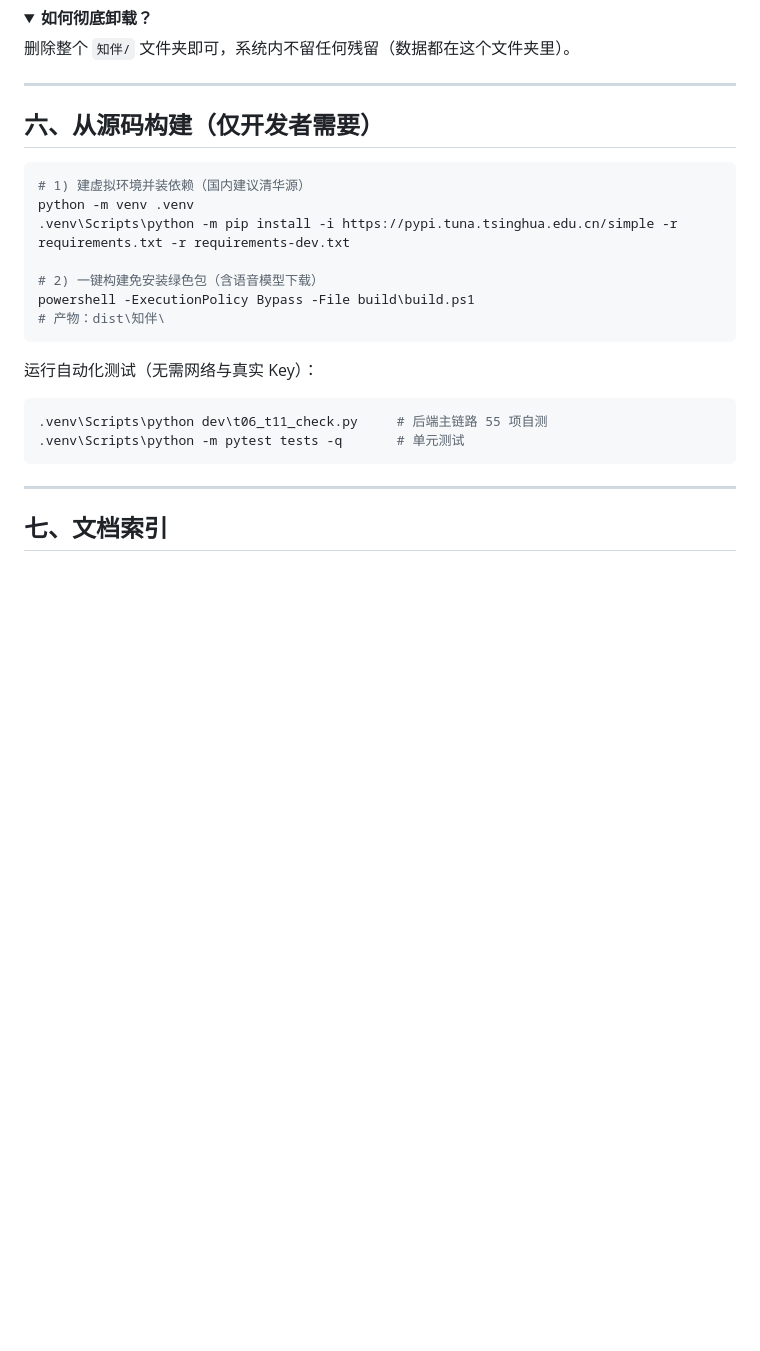
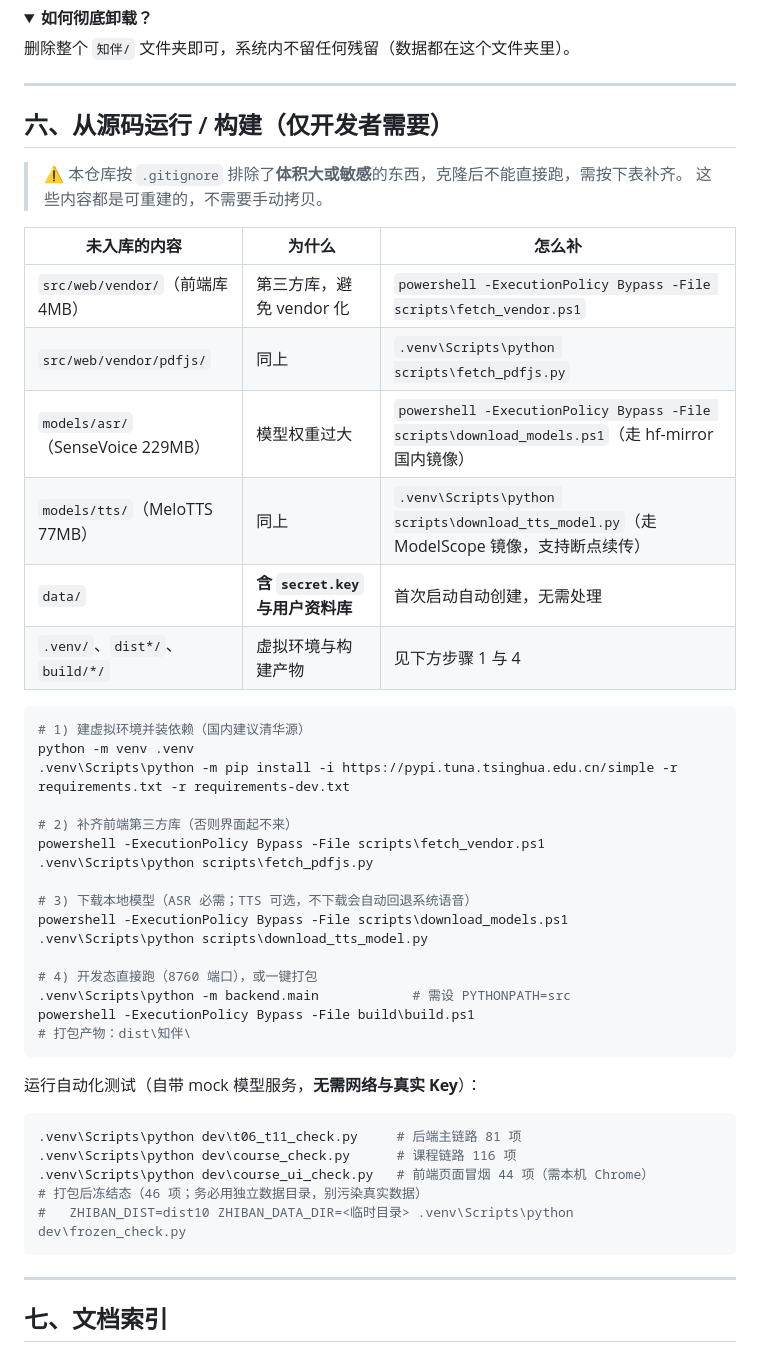
Before and after one commit to tianzi41/mrnibble, a Markdown page: README.md, the part around the change. GitHub-like rendering; folded sections open; blank space fills up the shorter version.

Commit message:
docs: 修正「从源码运行」章节，补齐克隆后必需步骤
原章节有三处与事实不符，会让克隆仓库的人直接卡住：
- 测试项数写「55 项」，实际主链路 81 项
- 列了 `pytest tests`，但仓库里并没有 tests/ 目录
- 完全没提 vendor 与模型未入库 —— 因 .gitignore 排除了
  src/web/vendor/、models/asr/、models/tts/，不补这些根本起不来

改为一张「未入库内容 → 为什么 → 怎么补」对照表 + 四步命令，
并列出四条测试命令及其正确项数（81/116/44/46）。

````diff
--- a/README.md
+++ b/README.md
@@ -139,23 +139,47 @@
 
 ---
 
-## 六、从源码构建（仅开发者需要）
+## 六、从源码运行 / 构建（仅开发者需要）
+
+> ⚠️ 本仓库按 `.gitignore` 排除了**体积大或敏感**的东西，克隆后不能直接跑，需按下表补齐。
+> 这些内容都是可重建的，不需要手动拷贝。
+
+| 未入库的内容 | 为什么 | 怎么补 |
+|---|---|---|
+| `src/web/vendor/`（前端库 4MB） | 第三方库，避免 vendor 化 | `powershell -ExecutionPolicy Bypass -File scripts\fetch_vendor.ps1` |
+| `src/web/vendor/pdfjs/` | 同上 | `.venv\Scripts\python scripts\fetch_pdfjs.py` |
+| `models/asr/`（SenseVoice 229MB） | 模型权重过大 | `powershell -ExecutionPolicy Bypass -File scripts\download_models.ps1`（走 hf-mirror 国内镜像） |
+| `models/tts/`（MeloTTS 77MB） | 同上 | `.venv\Scripts\python scripts\download_tts_model.py`（走 ModelScope 镜像，支持断点续传） |
+| `data/` | **含 `secret.key` 与用户资料库** | 首次启动自动创建，无需处理 |
+| `.venv/`、`dist*/`、`build/*/` | 虚拟环境与构建产物 | 见下方步骤 1 与 4 |
 
 ```powershell
 # 1) 建虚拟环境并装依赖（国内建议清华源）
 python -m venv .venv
 .venv\Scripts\python -m pip install -i https://pypi.tuna.tsinghua.edu.cn/simple -r requirements.txt -r requirements-dev.txt
 
-# 2) 一键构建免安装绿色包（含语音模型下载）
+# 2) 补齐前端第三方库（否则界面起不来）
+powershell -ExecutionPolicy Bypass -File scripts\fetch_vendor.ps1
+.venv\Scripts\python scripts\fetch_pdfjs.py
+
+# 3) 下载本地模型（ASR 必需；TTS 可选，不下载会自动回退系统语音）
+powershell -ExecutionPolicy Bypass -File scripts\download_models.ps1
+.venv\Scripts\python scripts\download_tts_model.py
+
+# 4) 开发态直接跑（8760 端口），或一键打包
+.venv\Scripts\python -m backend.main            # 需设 PYTHONPATH=src
 powershell -ExecutionPolicy Bypass -File build\build.ps1
-# 产物：dist\知伴\
+# 打包产物：dist\知伴\
 ```
 
-运行自动化测试（无需网络与真实 Key）：
+运行自动化测试（自带 mock 模型服务，**无需网络与真实 Key**）：
 
 ```powershell
-.venv\Scripts\python dev\t06_t11_check.py     # 后端主链路 55 项自测
-.venv\Scripts\python -m pytest tests -q       # 单元测试
+.venv\Scripts\python dev\t06_t11_check.py     # 后端主链路 81 项
+.venv\Scripts\python dev\course_check.py      # 课程链路 116 项
+.venv\Scripts\python dev\course_ui_check.py   # 前端页面冒烟 44 项（需本机 Chrome）
+# 打包后冻结态（46 项；务必用独立数据目录，别污染真实数据）
+#   ZHIBAN_DIST=dist10 ZHIBAN_DATA_DIR=<临时目录> .venv\Scripts\python dev\frozen_check.py
 ```
 
 ---
````
